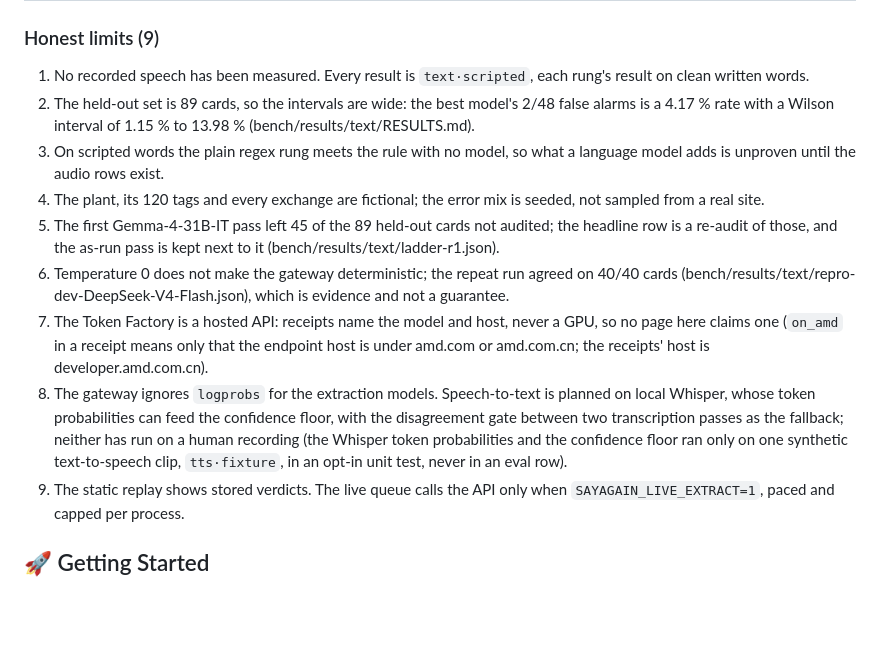
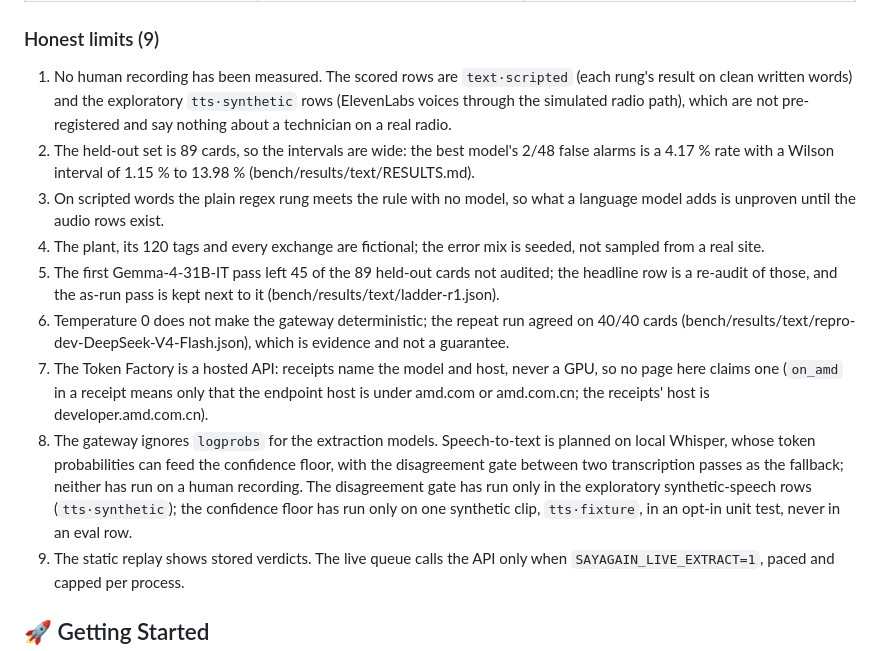
Before and after one commit to edycutjong/sayagain, a Markdown page: README.md, the part around one of its changes. Drawn GitHub-style; blank space fills up the shorter version.

```diff
--- a/README.md
+++ b/README.md
@@ -197,14 +208,14 @@ placeholder, a hardware or serving-stack name no receipt backs, or a number its
 
 ### Honest limits (9)
 
-1. No recorded speech has been measured. Every result is `text·scripted`, each rung's result on clean written words.
+1. No human recording has been measured. The scored rows are `text·scripted` (each rung's result on clean written words) and the exploratory `tts·synthetic` rows (ElevenLabs voices through the simulated radio path), which are not pre-registered and say nothing about a technician on a real radio.
 2. The held-out set is 89 cards, so the intervals are wide: the best model's 2/48 false alarms is a 4.17 % rate with a Wilson interval of 1.15 % to 13.98 % (bench/results/text/RESULTS.md).
 3. On scripted words the plain regex rung meets the rule with no model, so what a language model adds is unproven until the audio rows exist.
 4. The plant, its 120 tags and every exchange are fictional; the error mix is seeded, not sampled from a real site.
 5. The first Gemma-4-31B-IT pass left 45 of the 89 held-out cards not audited; the headline row is a re-audit of those, and the as-run pass is kept next to it (bench/results/text/ladder-r1.json).
 6. Temperature 0 does not make the gateway deterministic; the repeat run agreed on 40/40 cards (bench/results/text/repro-dev-DeepSeek-V4-Flash.json), which is evidence and not a guarantee.
 7. The Token Factory is a hosted API: receipts name the model and host, never a GPU, so no page here claims one (`on_amd` in a receipt means only that the endpoint host is under amd.com or amd.com.cn; the receipts' host is developer.amd.com.cn).
-8. The gateway ignores `logprobs` for the extraction models. Speech-to-text is planned on local Whisper, whose token probabilities can feed the confidence floor, with the disagreement gate between two transcription passes as the fallback; neither has run on a human recording (the Whisper token probabilities and the confidence floor ran only on one synthetic text-to-speech clip, `tts·fixture`, in an opt-in unit test, never in an eval row).
+8. The gateway ignores `logprobs` for the extraction models. Speech-to-text is planned on local Whisper, whose token probabilities can feed the confidence floor, with the disagreement gate between two transcription passes as the fallback; neither has run on a human recording. The disagreement gate has run only in the exploratory synthetic-speech rows (`tts·synthetic`); the confidence floor has run only on one synthetic clip, `tts·fixture`, in an opt-in unit test, never in an eval row.
 9. The static replay shows stored verdicts. The live queue calls the API only when `SAYAGAIN_LIVE_EXTRACT=1`, paced and capped per process.
 
 ## 🚀 Getting Started
```
Also changed, not shown: other parts of README.md (+12 -1 lines).
